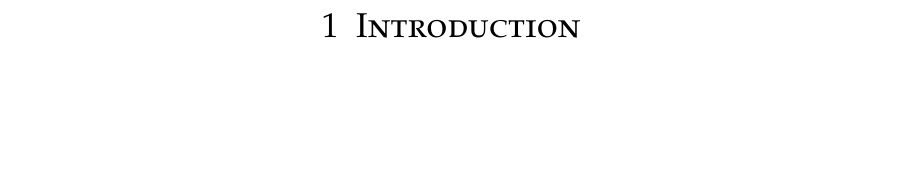
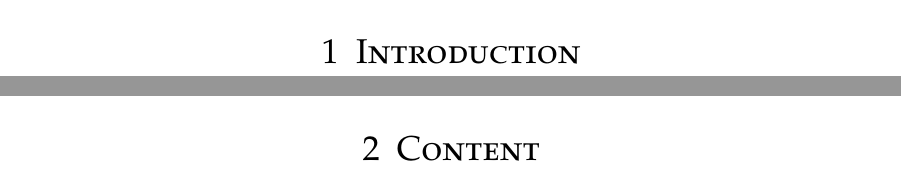
Before and after one commit to Steeven9/LaTeXplate, a LaTeX document (main.tex): part of page 2 of 2 before the commit and two parts of pages 2 and 3 of 3 after it, the two joined at a grey line, cut so that both start at the same text, the shorter picture padded with empty space. Compiled offline with pdfLaTeX.

Commit message:
Update headers

```diff
--- a/main.tex
+++ b/main.tex
@@ -117,10 +117,15 @@ numberstyle = \tiny,
 %	HEADERS AND FOOTERS
 %----------------------------------------------------------------------------------------
 
-\usepackage{scrlayer-scrpage}
+\usepackage[
+  automark,
+  autooneside=false,
+  headsepline
+]{scrlayer-scrpage}
+\clearpairofpagestyles
+\ihead{\thestudent} % Left header
+\ohead{\thecourseshort\ assignment \theassnumber} % Right header
 \ofoot*{\pagemark} % Right footer
-\ifoot*{\theshortstudent} % Left footer
-\cfoot*{\thecourseshort \ assignment \theassnumber} % Centre footer
 
 %----------------------------------------------------------------------------------------
 %	TITLE SECTION
@@ -181,4 +186,11 @@ numberstyle = \tiny,
 
     % TODO
 
+
+\newpage
+\section{Content}
+
+    % TODO
+
+
 \end{document}
```
Also changed, not shown: main.pdf, main.tex (14 more changed lines).
